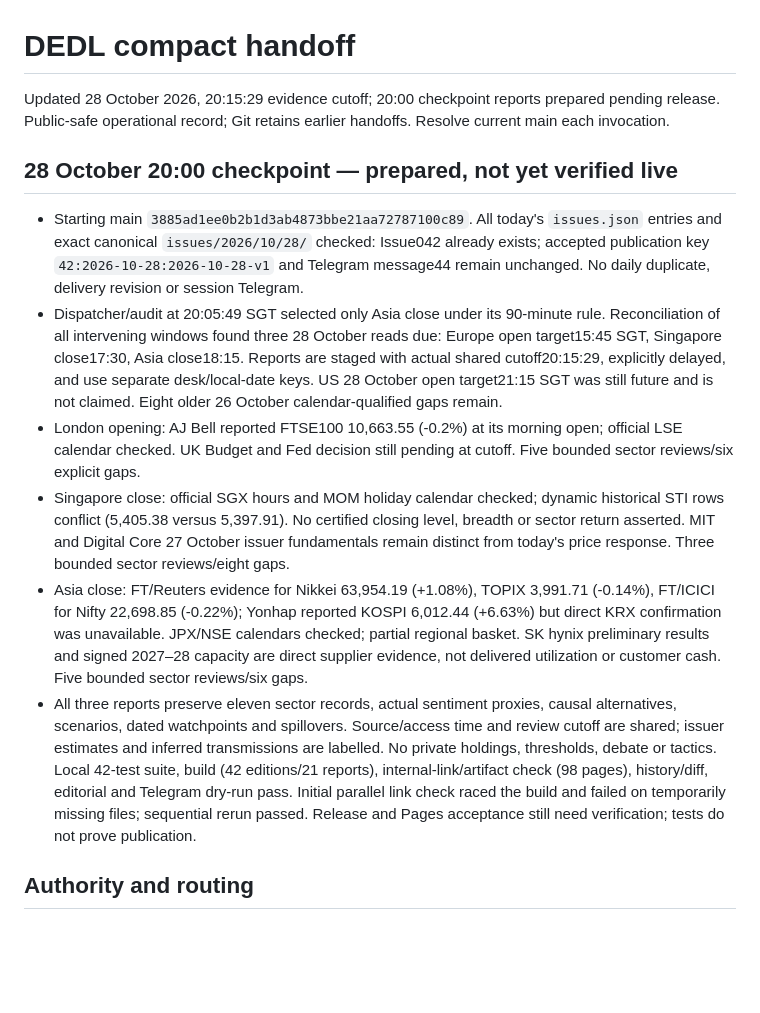
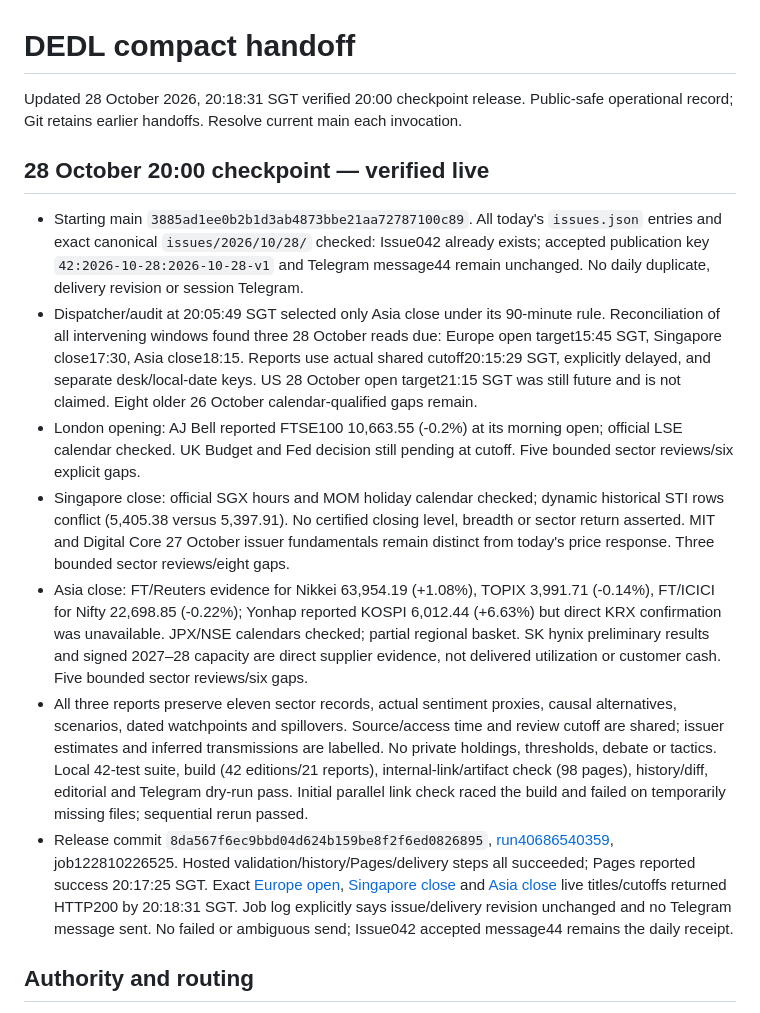
Before and after one commit to Devilz13/daily-equity-decision-loop, a Markdown page: docs/DEDL_STATE.md, the part around the change. Rendered like a GitHub page; blank space fills up the shorter version.

Commit message:
Record verified 28 Oct checkpoint publication receipt

```diff
--- a/docs/DEDL_STATE.md
+++ b/docs/DEDL_STATE.md
@@ -1,15 +1,16 @@
 # DEDL compact handoff
 
-Updated 28 October 2026, 20:15:29 evidence cutoff; 20:00 checkpoint reports prepared pending release. Public-safe operational record; Git retains earlier handoffs. Resolve current main each invocation.
+Updated 28 October 2026, 20:18:31 SGT verified 20:00 checkpoint release. Public-safe operational record; Git retains earlier handoffs. Resolve current main each invocation.
 
-## 28 October 20:00 checkpoint — prepared, not yet verified live
+## 28 October 20:00 checkpoint — verified live
 
 - Starting main `3885ad1ee0b2b1d3ab4873bbe21aa72787100c89`. All today's `issues.json` entries and exact canonical `issues/2026/10/28/` checked: Issue042 already exists; accepted publication key `42:2026-10-28:2026-10-28-v1` and Telegram message44 remain unchanged. No daily duplicate, delivery revision or session Telegram.
-- Dispatcher/audit at 20:05:49 SGT selected only Asia close under its 90-minute rule. Reconciliation of all intervening windows found three 28 October reads due: Europe open target15:45 SGT, Singapore close17:30, Asia close18:15. Reports are staged with actual shared cutoff20:15:29, explicitly delayed, and use separate desk/local-date keys. US 28 October open target21:15 SGT was still future and is not claimed. Eight older 26 October calendar-qualified gaps remain.
+- Dispatcher/audit at 20:05:49 SGT selected only Asia close under its 90-minute rule. Reconciliation of all intervening windows found three 28 October reads due: Europe open target15:45 SGT, Singapore close17:30, Asia close18:15. Reports use actual shared cutoff20:15:29 SGT, explicitly delayed, and separate desk/local-date keys. US 28 October open target21:15 SGT was still future and is not claimed. Eight older 26 October calendar-qualified gaps remain.
 - London opening: AJ Bell reported FTSE100 10,663.55 (-0.2%) at its morning open; official LSE calendar checked. UK Budget and Fed decision still pending at cutoff. Five bounded sector reviews/six explicit gaps.
 - Singapore close: official SGX hours and MOM holiday calendar checked; dynamic historical STI rows conflict (5,405.38 versus 5,397.91). No certified closing level, breadth or sector return asserted. MIT and Digital Core 27 October issuer fundamentals remain distinct from today's price response. Three bounded sector reviews/eight gaps.
 - Asia close: FT/Reuters evidence for Nikkei 63,954.19 (+1.08%), TOPIX 3,991.71 (-0.14%), FT/ICICI for Nifty 22,698.85 (-0.22%); Yonhap reported KOSPI 6,012.44 (+6.63%) but direct KRX confirmation was unavailable. JPX/NSE calendars checked; partial regional basket. SK hynix preliminary results and signed 2027–28 capacity are direct supplier evidence, not delivered utilization or customer cash. Five bounded sector reviews/six gaps.
-- All three reports preserve eleven sector records, actual sentiment proxies, causal alternatives, scenarios, dated watchpoints and spillovers. Source/access time and review cutoff are shared; issuer estimates and inferred transmissions are labelled. No private holdings, thresholds, debate or tactics. Local 42-test suite, build (42 editions/21 reports), internal-link/artifact check (98 pages), history/diff, editorial and Telegram dry-run pass. Initial parallel link check raced the build and failed on temporarily missing files; sequential rerun passed. Release and Pages acceptance still need verification; tests do not prove publication.
+- All three reports preserve eleven sector records, actual sentiment proxies, causal alternatives, scenarios, dated watchpoints and spillovers. Source/access time and review cutoff are shared; issuer estimates and inferred transmissions are labelled. No private holdings, thresholds, debate or tactics. Local 42-test suite, build (42 editions/21 reports), internal-link/artifact check (98 pages), history/diff, editorial and Telegram dry-run pass. Initial parallel link check raced the build and failed on temporarily missing files; sequential rerun passed.
+- Release commit `8da567f6ec9bbd04d624b159be8f2f6ed0826895`, [run40686540359](https://github.com/Devilz13/daily-equity-decision-loop/actions/runs/40686540359), job122810226525. Hosted validation/history/Pages/delivery steps all succeeded; Pages reported success 20:17:25 SGT. Exact [Europe open](https://devilz13.github.io/daily-equity-decision-loop/reports/2026-10-28-europe-open-delayed/), [Singapore close](https://devilz13.github.io/daily-equity-decision-loop/reports/2026-10-28-singapore-close-delayed/) and [Asia close](https://devilz13.github.io/daily-equity-decision-loop/reports/2026-10-28-asia-close-delayed/) live titles/cutoffs returned HTTP200 by 20:18:31 SGT. Job log explicitly says issue/delivery revision unchanged and no Telegram message sent. No failed or ambiguous send; Issue042 accepted message44 remains the daily receipt.
 
 ## Authority and routing
 
```
